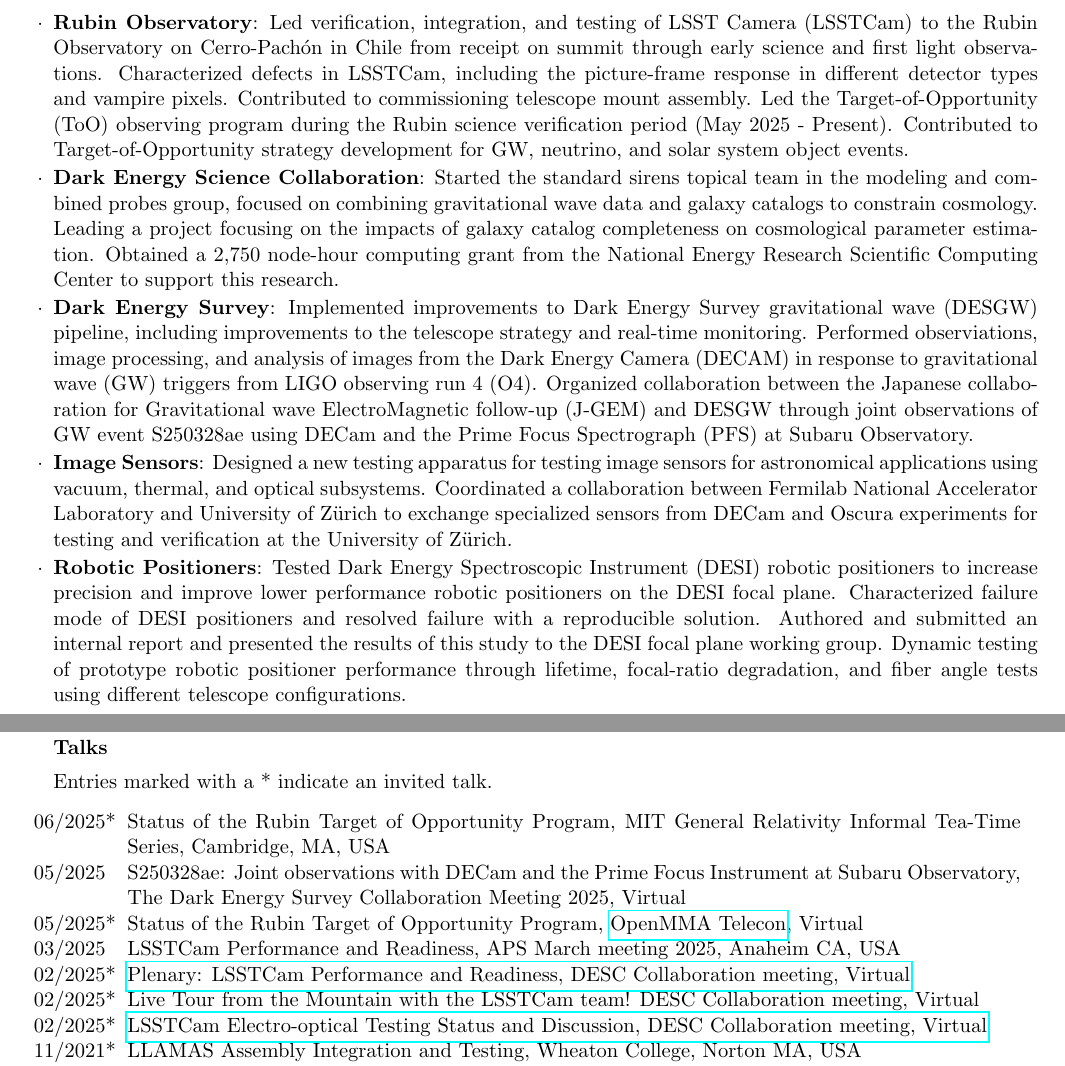
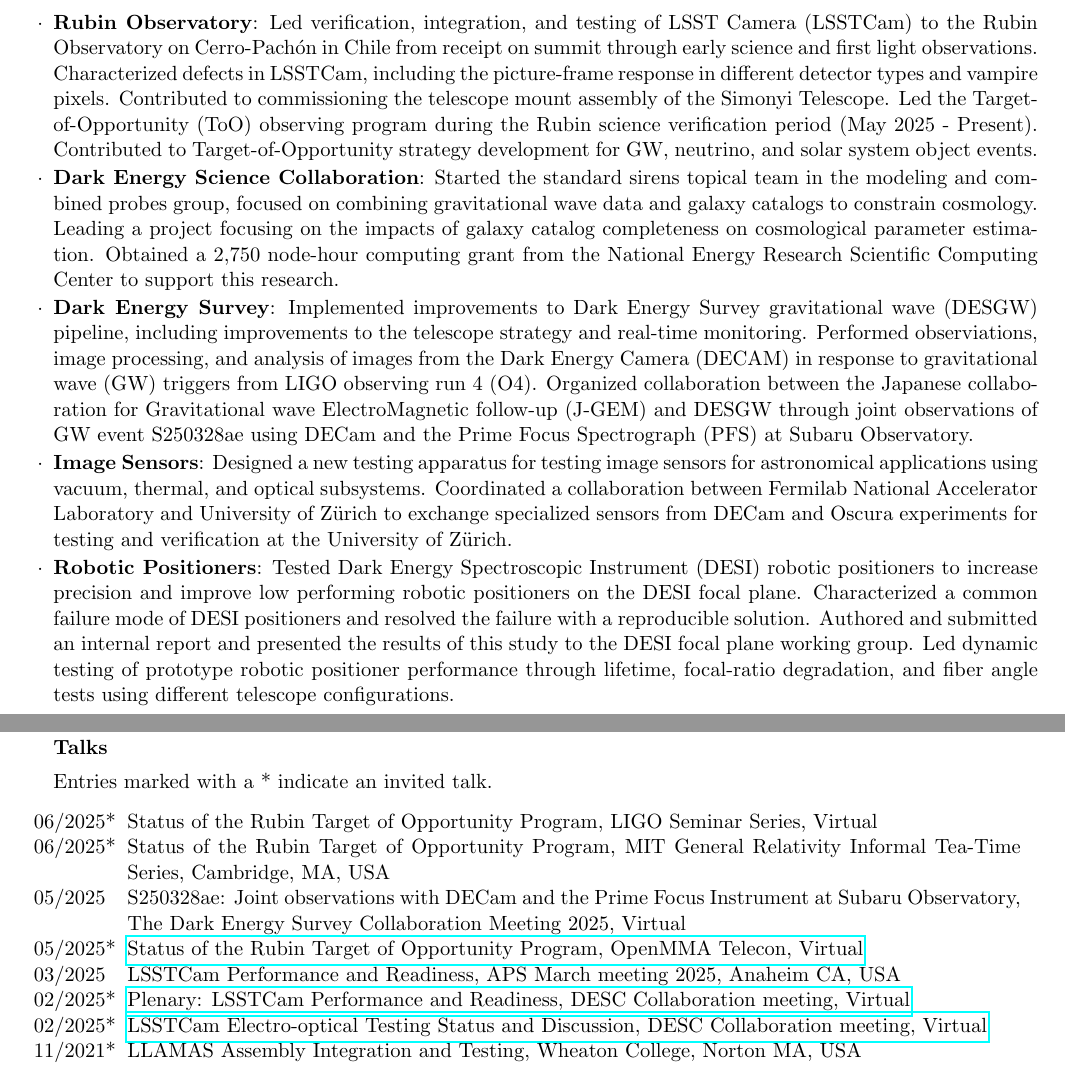
Before and after one commit to seanmacb/CV, a LaTeX CV (Full/cv_4.tex): two parts of pages 1 and 6 of 6, joined at a grey line, cut so that both start at the same text. Compiled offline with pdfLaTeX.

Commit message:
Updates from June

```diff
--- a/Full/cv_4.tex
+++ b/Full/cv_4.tex
@@ -67,11 +67,11 @@
 
 \begin{rSubsection}{University of Zürich/University of Michigan}{Apr 2023 - Present}{Ph.D Student}{Prof. Marcelle Soares-Santos}
 
-    \item \textbf{Rubin Observatory}: Led verification, integration, and testing of LSST Camera (LSSTCam) to the Rubin Observatory on Cerro-Pachón in Chile from receipt on summit through early science and first light observations. Characterized defects in LSSTCam, including the picture-frame response in different detector types and vampire pixels. Contributed to commissioning telescope mount assembly. Led the Target-of-Opportunity (ToO) observing program during the Rubin science verification period (May 2025 - Present). Contributed to Target-of-Opportunity strategy development for GW, neutrino, and solar system object events.
+    \item \textbf{Rubin Observatory}: Led verification, integration, and testing of LSST Camera (LSSTCam) to the Rubin Observatory on Cerro-Pachón in Chile from receipt on summit through early science and first light observations. Characterized defects in LSSTCam, including the picture-frame response in different detector types and vampire pixels. Contributed to commissioning the telescope mount assembly of the Simonyi Telescope. Led the Target-of-Opportunity (ToO) observing program during the Rubin science verification period (May 2025 - Present). Contributed to Target-of-Opportunity strategy development for GW, neutrino, and solar system object events.
     \item \textbf{Dark Energy Science Collaboration}: Started the standard sirens topical team in the modeling and combined probes group, focused on combining gravitational wave data and galaxy catalogs to constrain cosmology. Leading a project focusing on the impacts of galaxy catalog completeness on cosmological parameter estimation. Obtained a 2,750 node-hour computing grant from the National Energy Research Scientific Computing Center to support this research.
      \item \textbf{Dark Energy Survey}: Implemented improvements to Dark Energy Survey gravitational wave (DESGW) pipeline, including improvements to the telescope strategy and real-time monitoring. Performed observiations, image processing, and analysis of images from the Dark Energy Camera (DECAM) in response to gravitational wave (GW) triggers from LIGO observing run 4 (O4). Organized collaboration between the  Japanese collaboration for Gravitational wave ElectroMagnetic follow-up (J-GEM) and DESGW through joint observations of GW event S250328ae using DECam and the Prime Focus Spectrograph (PFS) at Subaru Observatory.
    \item \textbf{Image Sensors}: Designed a new testing apparatus for testing image sensors for astronomical applications using vacuum, thermal, and optical subsystems. Coordinated a collaboration between Fermilab National Accelerator Laboratory and University of Zürich to exchange specialized sensors from DECam and Oscura experiments for testing and verification at the University of Zürich.
-    \item \textbf{Robotic Positioners}: Tested Dark Energy Spectroscopic Instrument (DESI) robotic positioners to increase precision and improve lower performance robotic positioners on the DESI focal plane. Characterized failure mode of DESI positioners and resolved failure with a reproducible solution. Authored and submitted an internal report and presented the results of this study to the DESI focal plane working group. Dynamic testing of prototype robotic positioner performance through lifetime, focal-ratio degradation, and fiber angle tests using different telescope configurations.
+    \item \textbf{Robotic Positioners}: Tested Dark Energy Spectroscopic Instrument (DESI) robotic positioners to increase precision and improve low performing robotic positioners on the DESI focal plane. Characterized a common failure mode of DESI positioners and resolved the failure with a reproducible solution. Authored and submitted an internal report and presented the results of this study to the DESI focal plane working group. Led dynamic testing of prototype robotic positioner performance through lifetime, focal-ratio degradation, and fiber angle tests using different telescope configurations.
 \end{rsubSection}
 
 \newpage
@@ -312,12 +312,13 @@
 % 09/2025 & LSSTCam Commissioning, LSST @ Europe 7, Poznan, Poland\\
 % 09/2025* & Status of the Rubin Target of Opportunity Program, 5th Philip Wetton Workshop, Oxford University, England\\
 % 08/2025* & LSSTCam Commissioning, Rubin Community Workshop 2025, Tucson AZ, USA\\
+06/2025* & Status of the Rubin Target of Opportunity Program, LIGO Seminar Series, Virtual\\
 06/2025* & Status of the Rubin Target of Opportunity Program, MIT General Relativity Informal Tea-Time Series, Cambridge, MA, USA\\
 05/2025 & S250328ae: Joint observations with DECam and the Prime Focus Instrument at Subaru Observatory, The Dark Energy Survey Collaboration Meeting 2025, Virtual\\
-05/2025* & Status of the Rubin Target of Opportunity Program, \href{https://github.com/scimma/openMMA/wiki/Telecon20250522}{OpenMMA Telecon}, Virtual\\
+05/2025* & \href{https://github.com/scimma/openMMA/wiki/Telecon20250522}{Status of the Rubin Target of Opportunity Program, OpenMMA Telecon, Virtual}\\
 03/2025 & LSSTCam Performance and Readiness, APS March meeting 2025, Anaheim CA, USA\\
 02/2025* & \href{https://docs.google.com/presentation/d/18RmTzV5id9RSE4_1xui-RJvK5FeGknrt8Ro1nBn32nk/edit?usp=sharing}{Plenary: LSSTCam Performance and Readiness, DESC Collaboration meeting, Virtual}\\
-02/2025* & Live Tour from the Mountain with the LSSTCam team! DESC Collaboration meeting, Virtual\\
+% 02/2025* & Live Tour from the Mountain with the LSSTCam team! DESC Collaboration meeting, Virtual\\
 02/2025* & \href{https://docs.google.com/presentation/d/12EPsuWSixo40_oqrDPNaXstYnqDzhI_2aFL2hd7IwTE/edit#slide=id.g2ade3bc380_0_0}{LSSTCam Electro-optical Testing Status and Discussion, DESC Collaboration meeting, Virtual}\\
 11/2021* & LLAMAS Assembly Integration and Testing, Wheaton College, Norton MA, USA\\
 05/2020 & Undergraduate honors thesis research, Wheaton College, MA, USA, Virtual\\
```
Also changed, not shown: Full/cv_4.pdf, Full/cv_4.tex (8 more changed lines).
